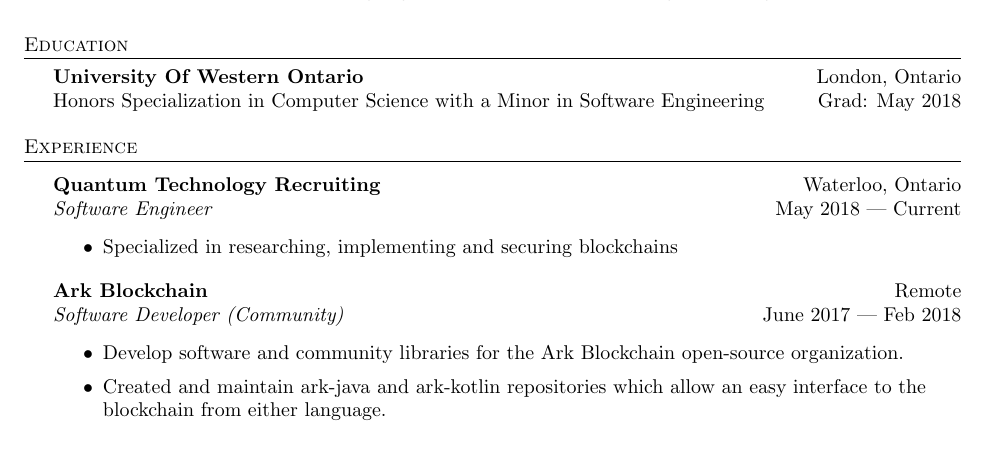
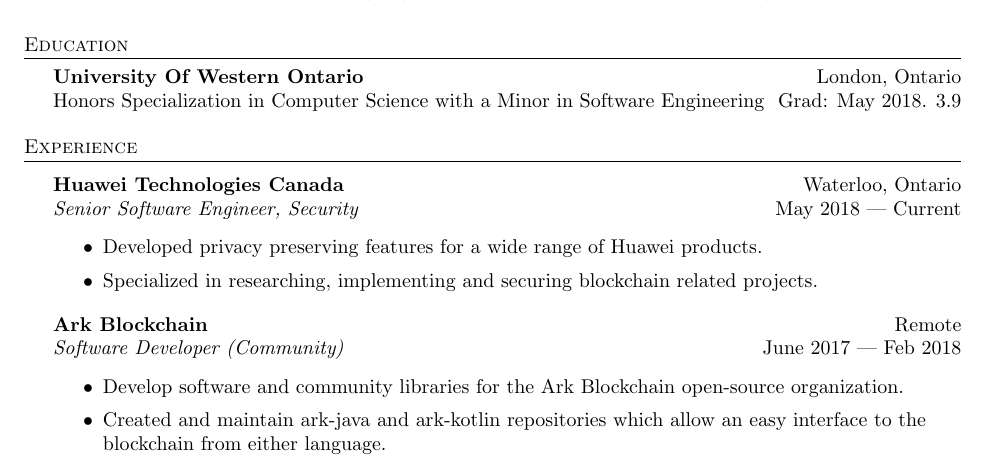
Before and after one commit to Guppster/Guppster.github.io, a LaTeX CV (resume.tex): part of the page, cut so that both start at the same text. Compiled offline with pdfLaTeX.

Commit message:
Update resume.tex

```diff
--- a/resume.tex
+++ b/resume.tex
@@ -78,7 +78,7 @@
 %==== Education ====%
 \header{Education}
 \textbf{University Of Western Ontario}\hfill London, Ontario\\
-Honors Specialization in Computer Science with a Minor in Software Engineering \hfill Grad: May 2018\\
+Honors Specialization in Computer Science with a Minor in Software Engineering \hfill Grad: May 2018. 3.9\\
 \vspace{2mm}
 
 \vspace*{2mm}
@@ -87,11 +87,12 @@
 \header{Experience}
 \vspace{1mm}
 
-\textbf{Quantum Technology Recruiting} \hfill Waterloo, Ontario\\
-\textit{Software Engineer} \hfill May 2018 | Current\\
+\textbf{Huawei Technologies Canada} \hfill Waterloo, Ontario\\
+\textit{Senior Software Engineer, Security} \hfill May 2018 | Current\\
 \vspace{-1mm}
 \begin{itemize} \itemsep 1pt
-	\item Specialized in researching, implementing and securing blockchains
+	\item Developed privacy preserving features for a wide range of Huawei products.
+	\item Specialized in researching, implementing and securing blockchain related projects.
 \end{itemize}
 
 \textbf{Ark Blockchain} \hfill Remote\\
```
